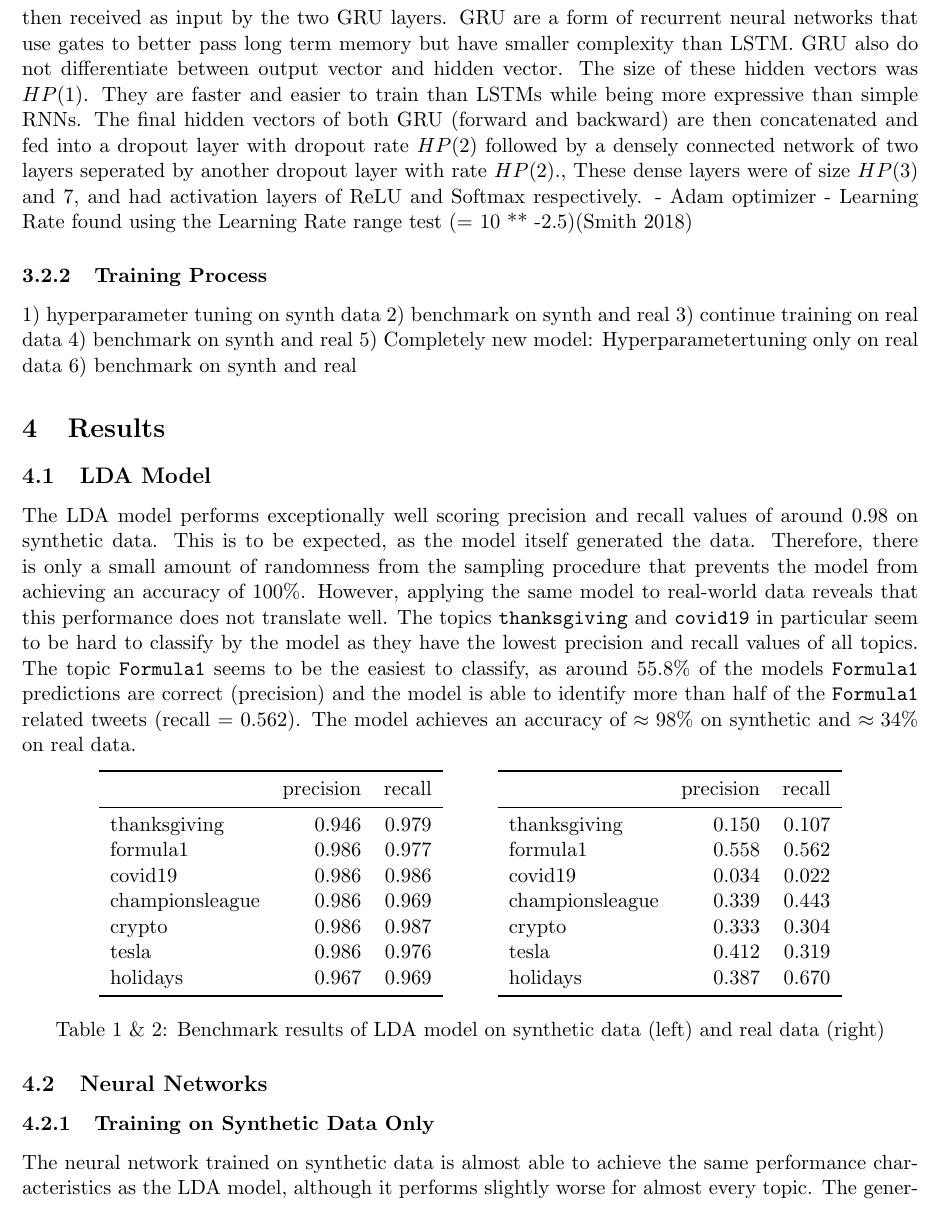
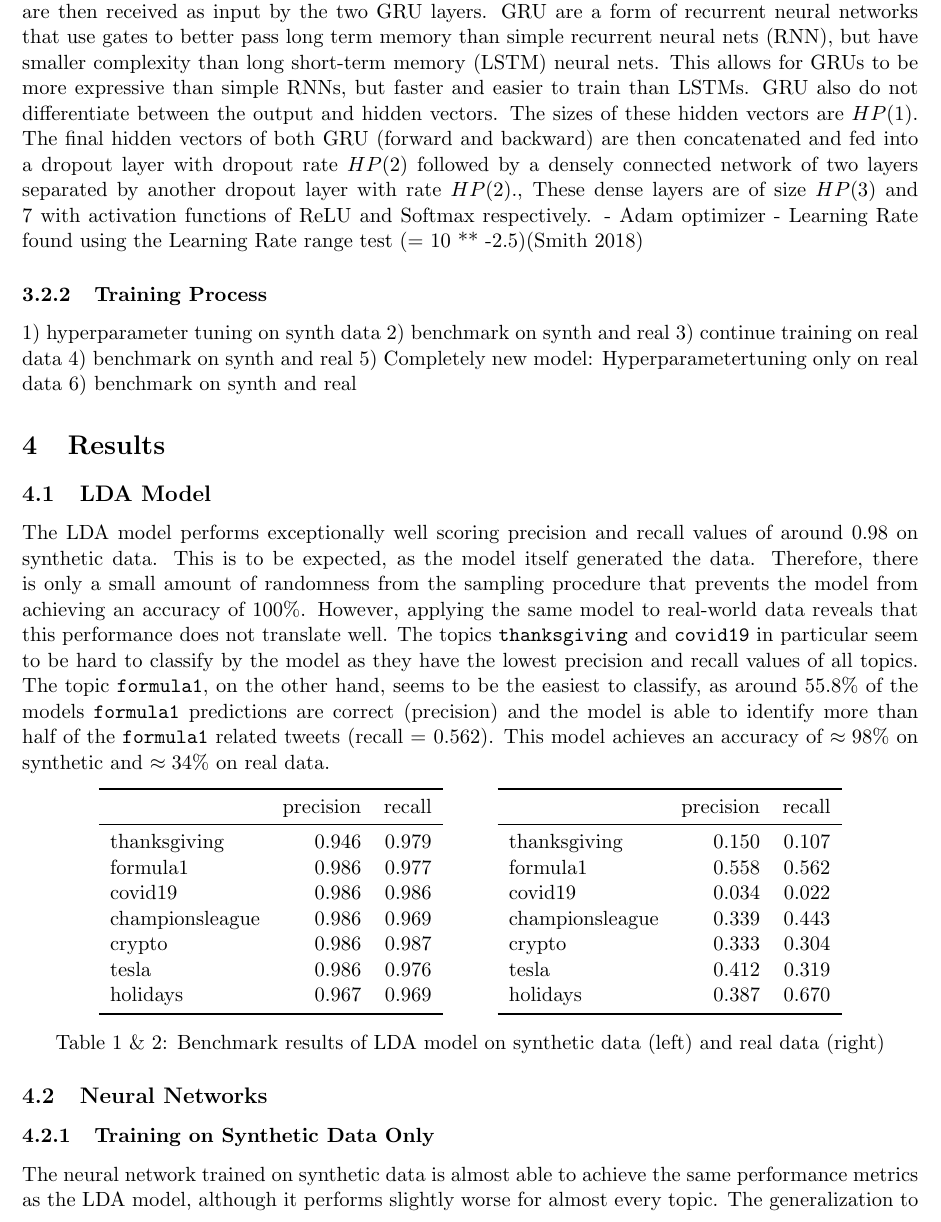
Before and after one commit to dai-anna/Duke-NLP-FinalProject, a LaTeX document (report/report.tex): part of page 3 of 6, cut so that both start at the same text. Compiled offline with pdfLaTeX.

Commit message:
revisions

```diff
--- a/report/report.tex
+++ b/report/report.tex
@@ -51,7 +51,7 @@ We implemented a discriminative model as a neural network model to be able to cl
 \subsubsection{Model Architecture}
 \includegraphics[width=\textwidth,height=\textheight,keepaspectratio]{architecture.drawio.png}
 
-The model contains three essential subparts: the embedding, the bidrectional GRU, and the final densely connected layer. Each layer had one or more hyperparameter that were subject to tuning. These hyperparameters are denoted by $HP(i)$. The model is fed the document in the form of tokens identified from the encoder. There were "X" number of unique tokens. The embedding layer is a neural net that converts each token into a vector of length $HP(0)$. These embedded vectors are then received as input by the two GRU layers. GRU are a form of recurrent neural networks that use gates to better pass long term memory but have smaller complexity than LSTM. GRU also do not differentiate between output vector and hidden vector. The size of these hidden vectors was $HP(1)$. They are faster and easier to train than LSTMs while being more expressive than simple RNNs. The final hidden vectors of both GRU (forward and backward) are then concatenated and fed into a dropout layer with dropout rate $HP(2)$ followed by a densely connected network of two layers seperated by another dropout layer with rate $HP(2)$., These dense layers were of size $HP(3)$ and 7, and had activation layers of ReLU and Softmax respectively.
+\noindent The model contains three essential subparts: the embedding layer, the bidirectional GRU layers, and the final densely connected layers. Each layer had one or more hyperparameters that are subject to tuning. These hyperparameters are denoted by $HP(i)$. The model is fed the document in the form of tokens identified from the encoder. There are ``X" number of unique tokens. The embedding layer is a neural net that converts each token into a vector of length $HP(0)$. These embedded vectors are then received as input by the two GRU layers. GRU are a form of recurrent neural networks that use gates to better pass long term memory than simple recurrent neural nets (RNN), but have smaller complexity than long short-term memory (LSTM) neural nets. This allows for GRUs to be more expressive than simple RNNs, but faster and easier to train than LSTMs. GRU also do not differentiate between the output and hidden vectors. The sizes of these hidden vectors are $HP(1)$. The final hidden vectors of both GRU (forward and backward) are then concatenated and fed into a dropout layer with dropout rate $HP(2)$ followed by a densely connected network of two layers separated by another dropout layer with rate $HP(2)$., These dense layers are of size $HP(3)$ and 7 with activation functions of ReLU and Softmax respectively.
 - Adam optimizer
 - Learning Rate found using the Learning Rate range test (= 10 ** -2.5)(\cite{smith2018disciplined})
 
@@ -68,7 +68,7 @@ The model contains three essential subparts: the embedding, the bidrectional GRU
 \section{Results}
 \subsection{LDA Model}
 
-The LDA model performs exceptionally well scoring precision and recall values of around 0.98 on synthetic data. This is to be expected, as the model itself generated the data. Therefore, there is only a small amount of randomness from the sampling procedure that prevents the model from achieving an accuracy of 100\%. However, applying the same model to real-world data reveals that this performance does not translate well. The topics \texttt{thanksgiving} and \texttt{covid19} in particular seem to be hard to classify by the model as they have the lowest precision and recall values of all topics. The topic \texttt{Formula1} seems to be the easiest to classify, as around 55.8\% of the models \texttt{Formula1} predictions are correct (precision) and the model is able to identify more than half of the \texttt{Formula1} related tweets (recall = 0.562). The model achieves an accuracy of $\approx 98\%$ on synthetic and $\approx 34\%$ on real data.
+The LDA model performs exceptionally well scoring precision and recall values of around 0.98 on synthetic data. This is to be expected, as the model itself generated the data. Therefore, there is only a small amount of randomness from the sampling procedure that prevents the model from achieving an accuracy of 100\%. However, applying the same model to real-world data reveals that this performance does not translate well. The topics \texttt{thanksgiving} and \texttt{covid19} in particular seem to be hard to classify by the model as they have the lowest precision and recall values of all topics. The topic \texttt{formula1}, on the other hand, seems to be the easiest to classify, as around 55.8\% of the models \texttt{formula1} predictions are correct (precision) and the model is able to identify more than half of the \texttt{formula1} related tweets (recall = 0.562). This model achieves an accuracy of $\approx 98\%$ on synthetic and $\approx 34\%$ on real data.
 \begin{center}
 \input{./benchmark_outputs/lda_classificationreport_synthdata.tex}
 \qquad
@@ -80,7 +80,7 @@ Table 1 \& 2: Benchmark results of LDA model on synthetic data (left) and real d
 
 \subsection{Neural Networks}
 \subsubsection{Training on Synthetic Data Only}
-The neural network trained on synthetic data is almost able to achieve the same performance characteristics as the LDA model, although it performs slightly worse for almost every topic. The generalisation to real data performs slightly better than the LDA, although it is noticeable that \texttt{Formula1} and \texttt{holidays} seem to be the hardest topics to classify.
+The neural network trained on synthetic data is almost able to achieve the same performance metrics as the LDA model, although it performs slightly worse for almost every topic. The generalization to real data, however, performs slightly better than the LDA, although it is noticeable that \texttt{formula1} and \texttt{holidays} seem to be the hardest topics to classify.
 The model achieves an accuracy of $\approx 95\%$ on synthetic and $\approx 35\%$ on real data.
 
 \begin{center}
```
Also changed, not shown: report/report.tex (12 more changed lines).
